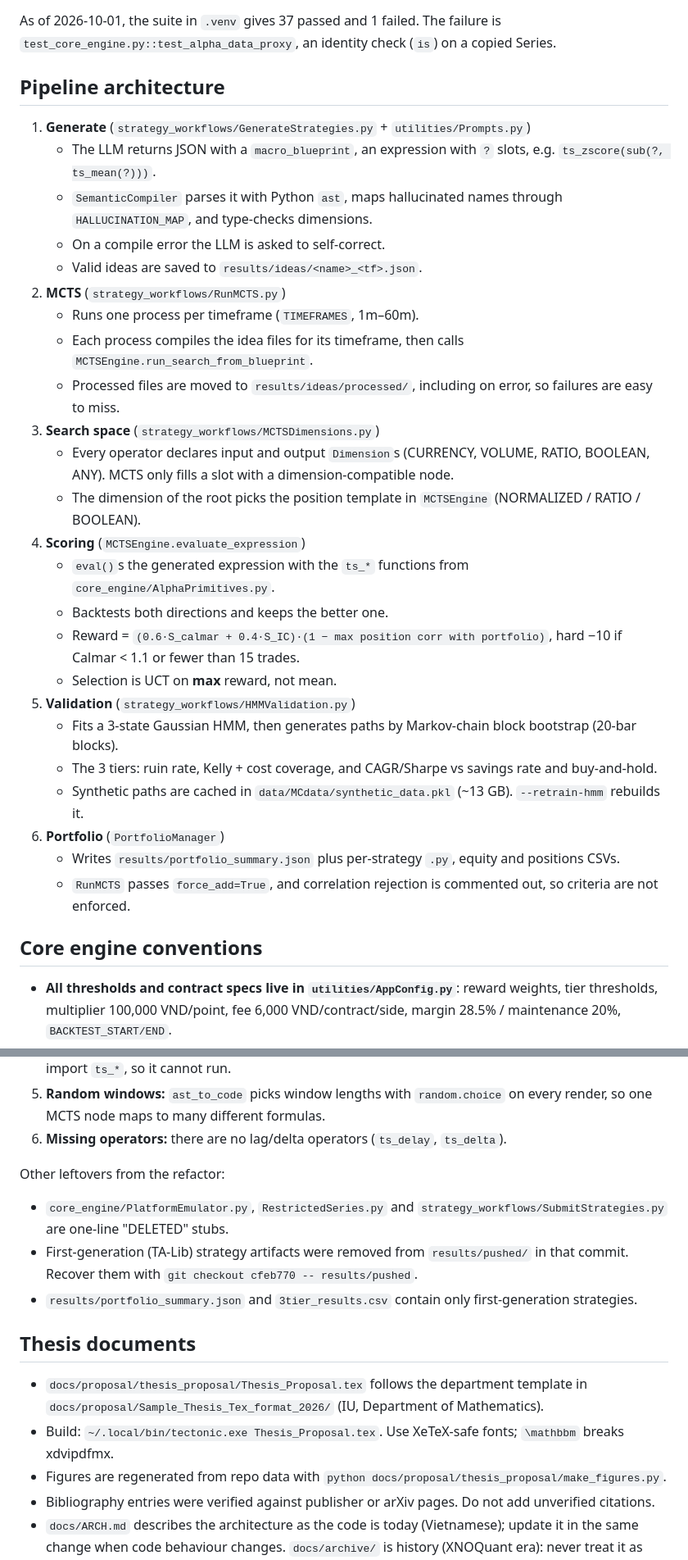
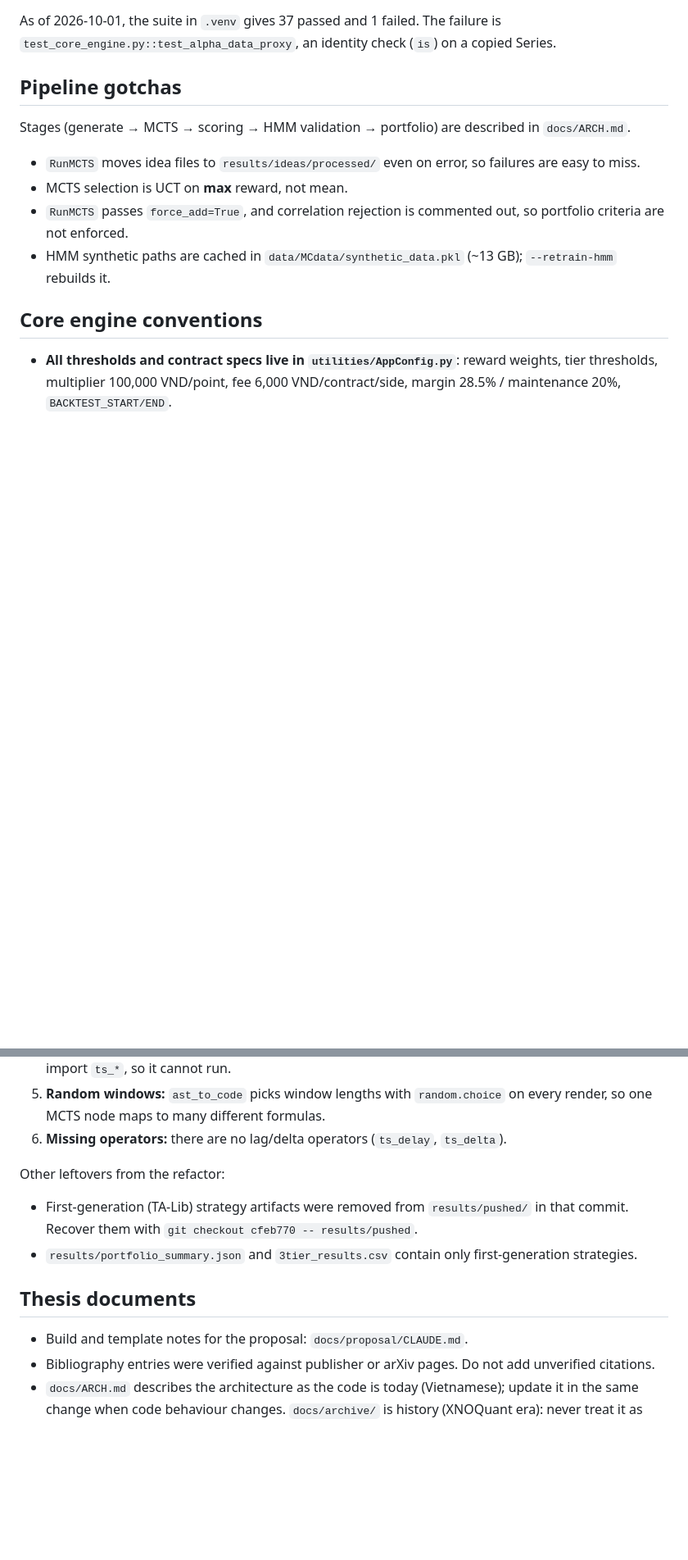
Before and after one commit to NguyenTrungAnh-ultra/alpha_farm, a Markdown page: CLAUDE.md, 2 parts joined by grey strips. Shown at 82% size. Drawn GitHub-style; blank space fills up the shorter version.

Commit message:
docs: trim CLAUDE.md, move thesis build notes to docs/proposal
Replace the pipeline tour (duplicated in docs/ARCH.md) with the
non-obvious gotchas, drop the DELETED-stub note, and move proposal
build notes into a nested CLAUDE.md that loads only under docs/proposal.

Co-Authored-By: Claude Opus 5.5 <noreply@anthropic.com>

```diff
--- a/CLAUDE.md
+++ b/CLAUDE.md
@@ -34,32 +34,14 @@ Current plan, status and open decisions: `docs/ROADMAP.md` (Vietnamese). Update
 
 As of 2026-10-01, the suite in `.venv` gives 37 passed and 1 failed. The failure is `test_core_engine.py::test_alpha_data_proxy`, an identity check (`is`) on a copied Series.
 
-## Pipeline architecture
+## Pipeline gotchas
 
-1. **Generate** (`strategy_workflows/GenerateStrategies.py` + `utilities/Prompts.py`)
-   - The LLM returns JSON with a `macro_blueprint`, an expression with `?` slots, e.g. `ts_zscore(sub(?, ts_mean(?)))`.
-   - `SemanticCompiler` parses it with Python `ast`, maps hallucinated names through `HALLUCINATION_MAP`, and type-checks dimensions.
-   - On a compile error the LLM is asked to self-correct.
-   - Valid ideas are saved to `results/ideas/<name>_<tf>.json`.
-2. **MCTS** (`strategy_workflows/RunMCTS.py`)
-   - Runs one process per timeframe (`TIMEFRAMES`, 1m–60m).
-   - Each process compiles the idea files for its timeframe, then calls `MCTSEngine.run_search_from_blueprint`.
-   - Processed files are moved to `results/ideas/processed/`, including on error, so failures are easy to miss.
-3. **Search space** (`strategy_workflows/MCTSDimensions.py`)
-   - Every operator declares input and output `Dimension`s (CURRENCY, VOLUME, RATIO, BOOLEAN, ANY). MCTS only fills a slot with a dimension-compatible node.
-   - The dimension of the root picks the position template in `MCTSEngine` (NORMALIZED / RATIO / BOOLEAN).
-4. **Scoring** (`MCTSEngine.evaluate_expression`)
-   - `eval()`s the generated expression with the `ts_*` functions from `core_engine/AlphaPrimitives.py`.
-   - Backtests both directions and keeps the better one.
-   - Reward = `(0.6·S_calmar + 0.4·S_IC)·(1 − max position corr with portfolio)`, hard −10 if Calmar < 1.1 or fewer than 15 trades.
-   - Selection is UCT on **max** reward, not mean.
-5. **Validation** (`strategy_workflows/HMMValidation.py`)
-   - Fits a 3-state Gaussian HMM, then generates paths by Markov-chain block bootstrap (20-bar blocks).
-   - The 3 tiers: ruin rate, Kelly + cost coverage, and CAGR/Sharpe vs savings rate and buy-and-hold.
-   - Synthetic paths are cached in `data/MCdata/synthetic_data.pkl` (~13 GB). `--retrain-hmm` rebuilds it.
-6. **Portfolio** (`PortfolioManager`)
-   - Writes `results/portfolio_summary.json` plus per-strategy `.py`, equity and positions CSVs.
-   - `RunMCTS` passes `force_add=True`, and correlation rejection is commented out, so criteria are not enforced.
+Stages (generate → MCTS → scoring → HMM validation → portfolio) are described in `docs/ARCH.md`.
+
+- `RunMCTS` moves idea files to `results/ideas/processed/` even on error, so failures are easy to miss.
+- MCTS selection is UCT on **max** reward, not mean.
+- `RunMCTS` passes `force_add=True`, and correlation rejection is commented out, so portfolio criteria are not enforced.
+- HMM synthetic paths are cached in `data/MCdata/synthetic_data.pkl` (~13 GB); `--retrain-hmm` rebuilds it.
 
 ## Core engine conventions
 
@@ -87,14 +69,11 @@ The project was originally built for the XNOQuant competition sandbox (`XnoEngin
 6. **Missing operators:** there are no lag/delta operators (`ts_delay`, `ts_delta`).
 
 Other leftovers from the refactor:
-- `core_engine/PlatformEmulator.py`, `RestrictedSeries.py` and `strategy_workflows/SubmitStrategies.py` are one-line "DELETED" stubs.
 - First-generation (TA-Lib) strategy artifacts were removed from `results/pushed/` in that commit. Recover them with `git checkout cfeb770 -- results/pushed`.
 - `results/portfolio_summary.json` and `3tier_results.csv` contain only first-generation strategies.
 
 ## Thesis documents
 
-- `docs/proposal/thesis_proposal/Thesis_Proposal.tex` follows the department template in `docs/proposal/Sample_Thesis_Tex_format_2026/` (IU, Department of Mathematics).
-- Build: `~/.local/bin/tectonic.exe Thesis_Proposal.tex`. Use XeTeX-safe fonts; `\mathbbm` breaks xdvipdfmx.
-- Figures are regenerated from repo data with `python docs/proposal/thesis_proposal/make_figures.py`.
+- Build and template notes for the proposal: `docs/proposal/CLAUDE.md`.
 - Bibliography entries were verified against publisher or arXiv pages. Do not add unverified citations.
 - `docs/ARCH.md` describes the architecture as the code is today (Vietnamese); update it in the same change when code behaviour changes. `docs/archive/` is history (XNOQuant era): never treat it as current.
```
Also changed, not shown: docs/proposal/CLAUDE.md (added, +5 -0 lines).
